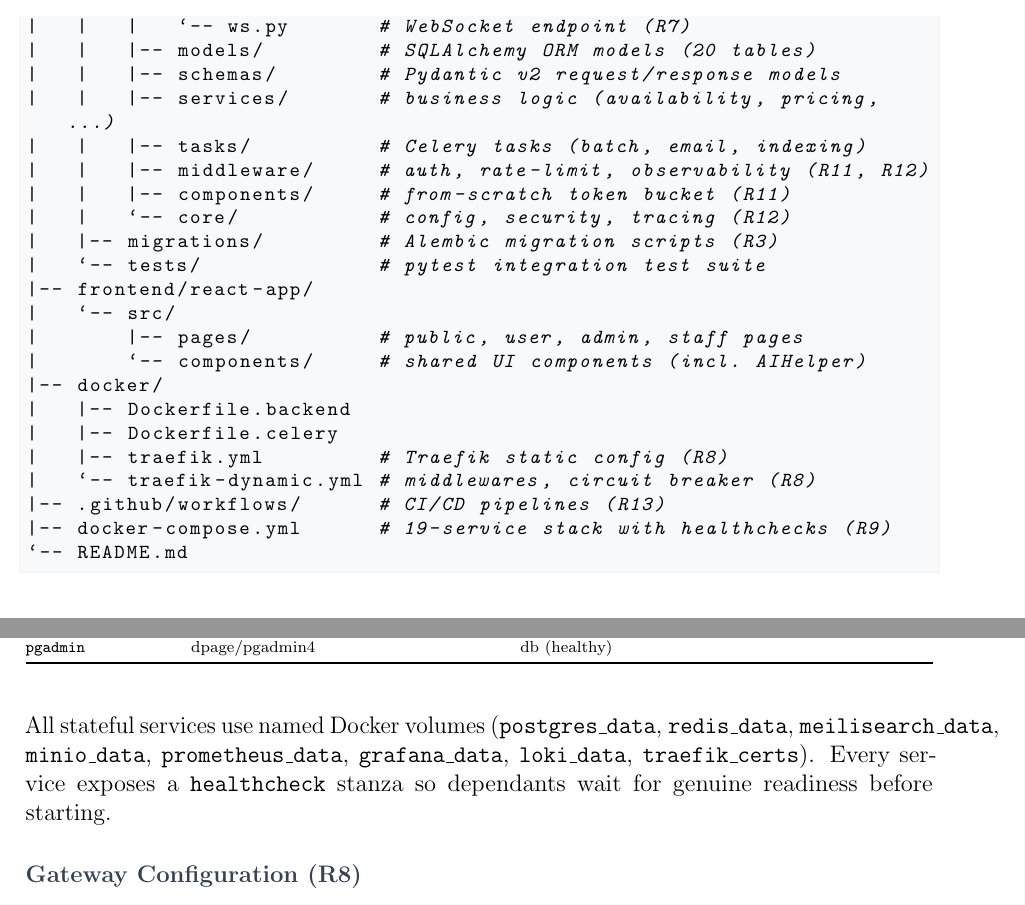
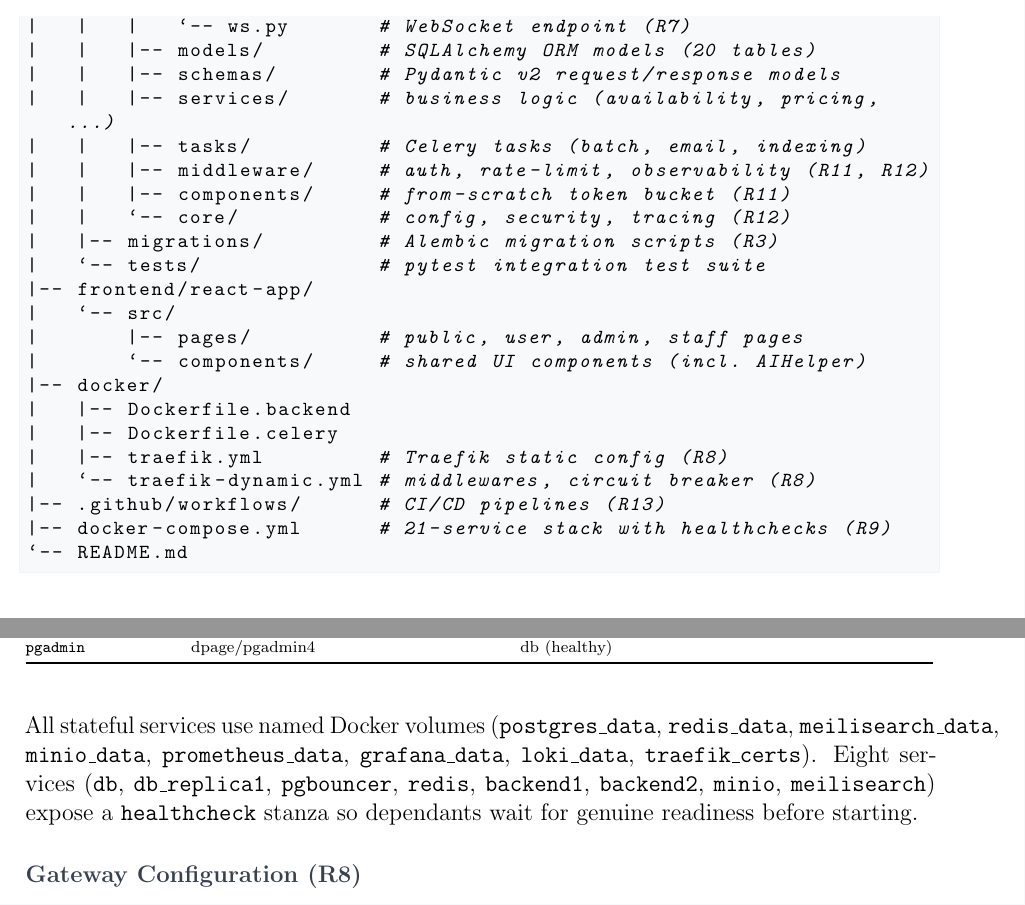
Before and after one commit to Uzsoftdev/hotel_ms, a LaTeX document (report.tex): two parts of pages 6 and 12 of 17, joined at a grey line, cut so that both start at the same text. Compiled offline with pdfLaTeX.

Commit message:
fix: update service count to 21 and healthcheck count to 8 in report

```diff
--- a/report.tex
+++ b/report.tex
@@ -456,7 +456,7 @@ hotel_management_system/
 |   |-- traefik.yml         # Traefik static config (R8)
 |   `-- traefik-dynamic.yml # middlewares, circuit breaker (R8)
 |-- .github/workflows/      # CI/CD pipelines (R13)
-|-- docker-compose.yml      # 19-service stack with healthchecks (R9)
+|-- docker-compose.yml      # 21-service stack with healthchecks (R9)
 `-- README.md
 \end{lstlisting}
 
@@ -807,7 +807,7 @@ The full stack starts with \texttt{docker compose up -d} from the repository roo
 \end{tabularx}
 \end{table}
 
-All stateful services use named Docker volumes (\texttt{postgres\_data}, \texttt{redis\_data}, \texttt{meilisearch\_data}, \texttt{minio\_data}, \texttt{prometheus\_data}, \texttt{grafana\_data}, \texttt{loki\_data}, \texttt{traefik\_certs}). Every service exposes a \texttt{healthcheck} stanza so dependants wait for genuine readiness before starting.
+All stateful services use named Docker volumes (\texttt{postgres\_data}, \texttt{redis\_data}, \texttt{meilisearch\_data}, \texttt{minio\_data}, \texttt{prometheus\_data}, \texttt{grafana\_data}, \texttt{loki\_data}, \texttt{traefik\_certs}). Eight services (\texttt{db}, \texttt{db\_replica1}, \texttt{pgbouncer}, \texttt{redis}, \texttt{backend1}, \texttt{backend2}, \texttt{minio}, \texttt{meilisearch}) expose a \texttt{healthcheck} stanza so dependants wait for genuine readiness before starting.
 
 \subsection{Gateway Configuration (R8)}
 
```
